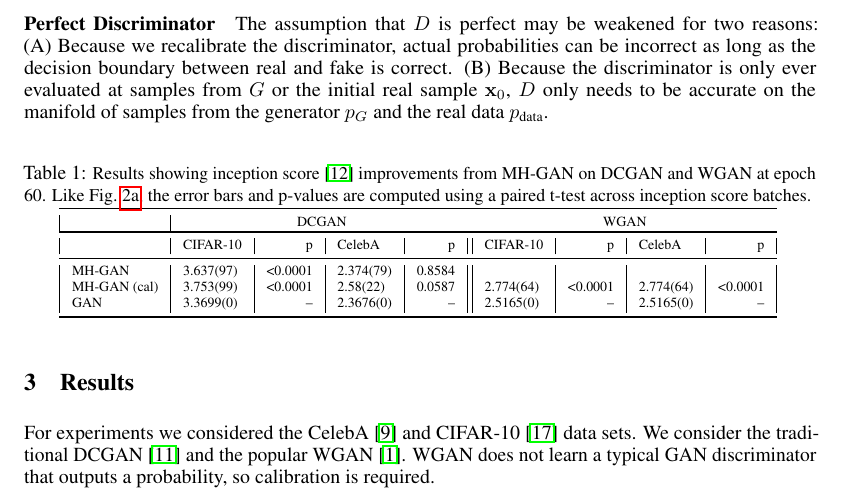
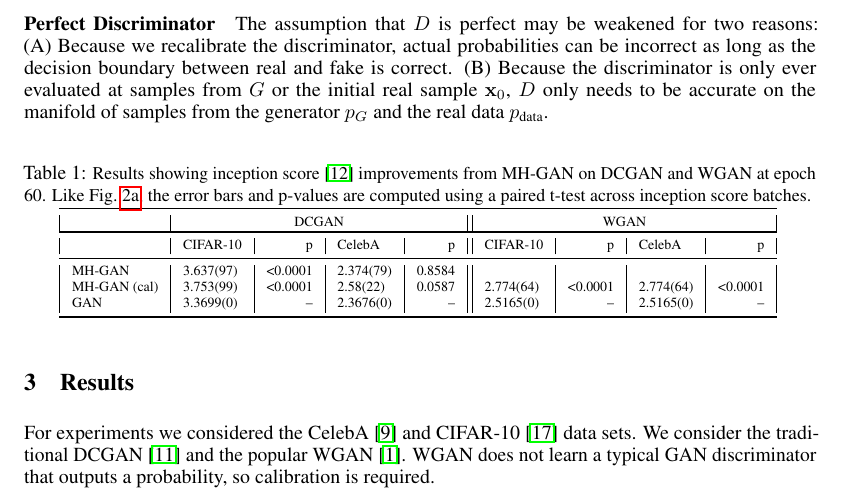
Before and after one commit to rdturnermtl/mhgan_tex, a LaTeX document (mhgan.tex): part of page 3 of 5, cut so that both start at the same text. Compiled offline with pdfLaTeX.

Commit message:
fixing lines in table

```diff
--- a/mhgan.tex
+++ b/mhgan.tex
@@ -293,7 +293,7 @@ The assumption that $D$ is perfect may be weakened for two reasons:
 {\scriptsize
 \begin{tabular}{|l|l|r|l|r||l|r|l|r|}
 \toprule
-~                 & \multicolumn{4}{c}{DCGAN}                               & \multicolumn{4}{c}{WGAN} \\
+~                 & \multicolumn{4}{c||}{DCGAN}                               & \multicolumn{4}{c|}{WGAN} \\
 \toprule
 ~                 & CIFAR-10         &      p   & CelebA         &      p   & CIFAR-10        &       p   & CelebA        &       p  \\
 \midrule
```
